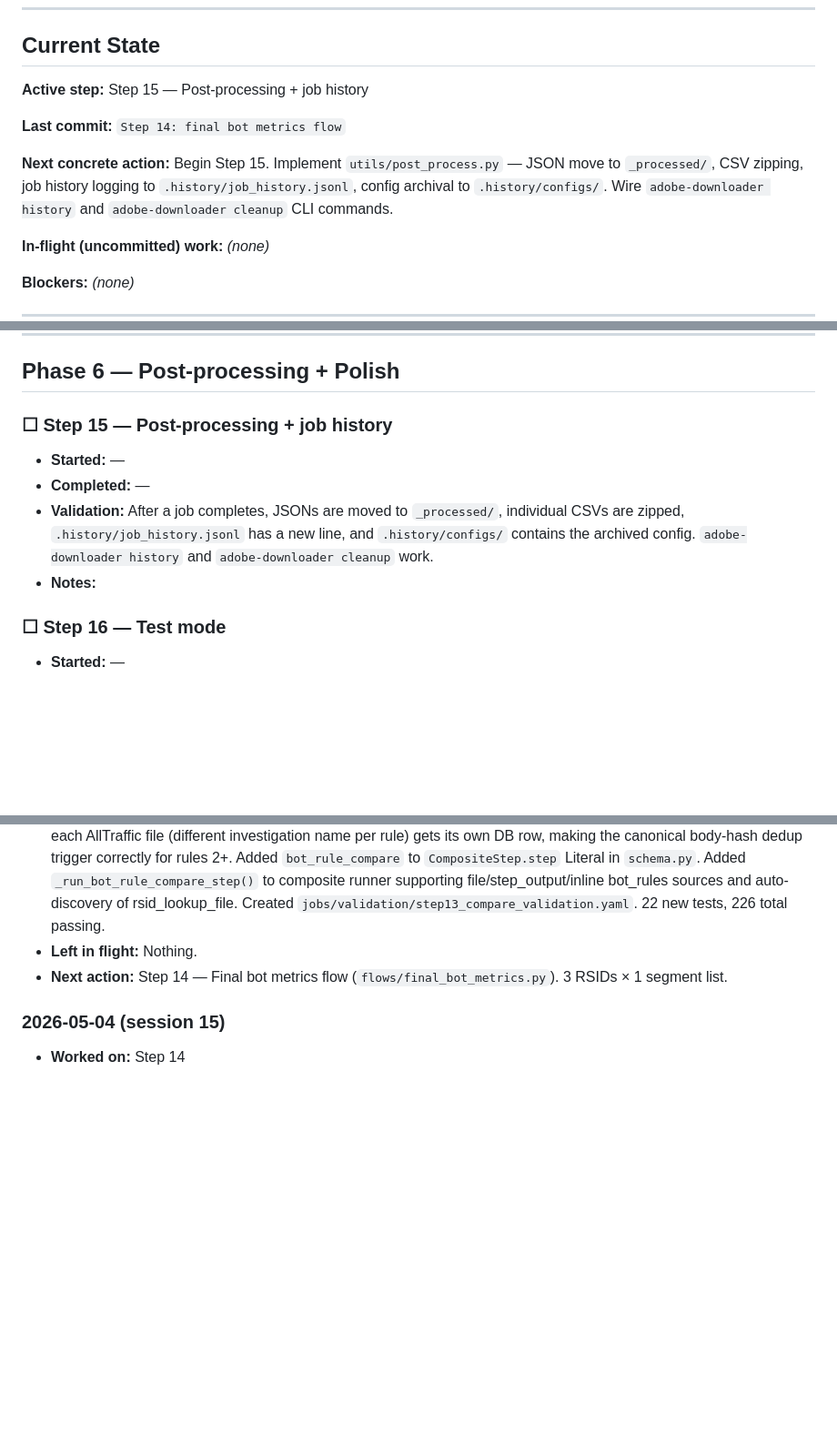
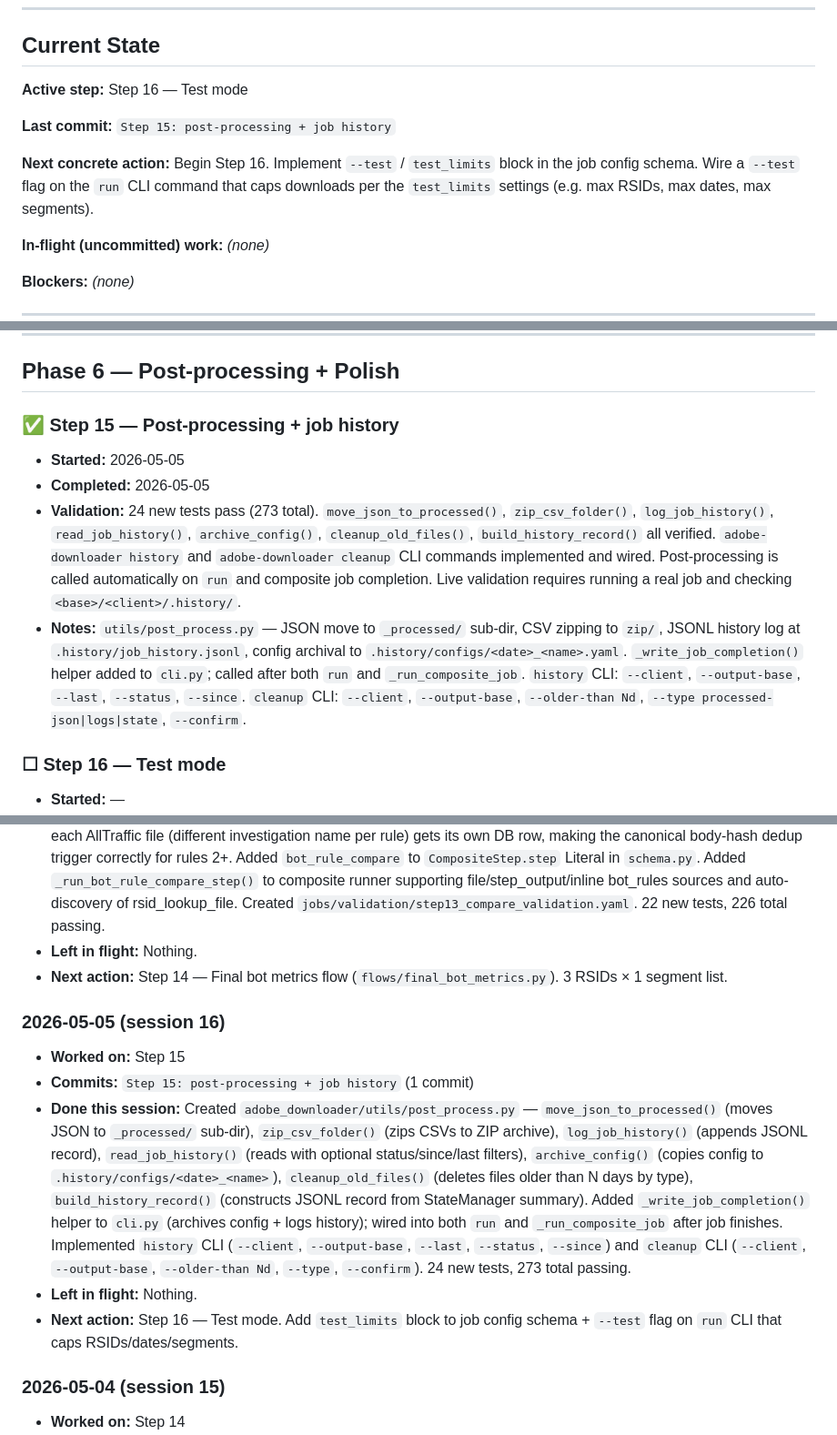
Before and after one commit to edwardgurton/AdobeBotAnalysis, a Markdown page: IMPLEMENTATION_STATUS.md, 3 parts joined by grey strips. Shown at 91% size. GitHub-like rendering; blank space fills up the shorter version.

Commit message:
status: end of session 2026-05-05

```diff
--- a/IMPLEMENTATION_STATUS.md
+++ b/IMPLEMENTATION_STATUS.md
@@ -15,11 +15,11 @@ Status legend: `☐ todo` · `🔄 in-progress` · `✅ done` · `⚠️ blocked
 
 ## Current State
 
-**Active step:** Step 15 — Post-processing + job history
+**Active step:** Step 16 — Test mode
 
-**Last commit:** `Step 14: final bot metrics flow`
+**Last commit:** `Step 15: post-processing + job history`
 
-**Next concrete action:** Begin Step 15. Implement `utils/post_process.py` — JSON move to `_processed/`, CSV zipping, job history logging to `.history/job_history.jsonl`, config archival to `.history/configs/`. Wire `adobe-downloader history` and `adobe-downloader cleanup` CLI commands.
+**Next concrete action:** Begin Step 16. Implement `--test` / `test_limits` block in the job config schema. Wire a `--test` flag on the `run` CLI command that caps downloads per the `test_limits` settings (e.g. max RSIDs, max dates, max segments).
 
 **In-flight (uncommitted) work:** *(none)*
 
@@ -155,11 +155,11 @@ Status legend: `☐ todo` · `🔄 in-progress` · `✅ done` · `⚠️ blocked
 
 ## Phase 6 — Post-processing + Polish
 
-### ☐ Step 15 — Post-processing + job history
-- **Started:** —
-- **Completed:** —
-- **Validation:** After a job completes, JSONs are moved to `_processed/`, individual CSVs are zipped, `.history/job_history.jsonl` has a new line, and `.history/configs/` contains the archived config. `adobe-downloader history` and `adobe-downloader cleanup` work.
-- **Notes:**
+### ✅ Step 15 — Post-processing + job history
+- **Started:** 2026-05-05
+- **Completed:** 2026-05-05
+- **Validation:** 24 new tests pass (273 total). `move_json_to_processed()`, `zip_csv_folder()`, `log_job_history()`, `read_job_history()`, `archive_config()`, `cleanup_old_files()`, `build_history_record()` all verified. `adobe-downloader history` and `adobe-downloader cleanup` CLI commands implemented and wired. Post-processing is called automatically on `run` and composite job completion. Live validation requires running a real job and checking `<base>/<client>/.history/`.
+- **Notes:** `utils/post_process.py` — JSON move to `_processed/` sub-dir, CSV zipping to `zip/`, JSONL history log at `.history/job_history.jsonl`, config archival to `.history/configs/<date>_<name>.yaml`. `_write_job_completion()` helper added to `cli.py`; called after both `run` and `_run_composite_job`. `history` CLI: `--client`, `--output-base`, `--last`, `--status`, `--since`. `cleanup` CLI: `--client`, `--output-base`, `--older-than Nd`, `--type processed-json|logs|state`, `--confirm`.
 
 ### ☐ Step 16 — Test mode
 - **Started:** —
@@ -291,6 +291,13 @@ Status legend: `☐ todo` · `🔄 in-progress` · `✅ done` · `⚠️ blocked
 - **Left in flight:** Nothing.
 - **Next action:** Step 14 — Final bot metrics flow (`flows/final_bot_metrics.py`). 3 RSIDs × 1 segment list.
 
+### 2026-05-05 (session 16)
+- **Worked on:** Step 15
+- **Commits:** `Step 15: post-processing + job history` (1 commit)
+- **Done this session:** Created `adobe_downloader/utils/post_process.py` — `move_json_to_processed()` (moves JSON to `_processed/` sub-dir), `zip_csv_folder()` (zips CSVs to ZIP archive), `log_job_history()` (appends JSONL record), `read_job_history()` (reads with optional status/since/last filters), `archive_config()` (copies config to `.history/configs/<date>_<name>`), `cleanup_old_files()` (deletes files older than N days by type), `build_history_record()` (constructs JSONL record from StateManager summary). Added `_write_job_completion()` helper to `cli.py` (archives config + logs history); wired into both `run` and `_run_composite_job` after job finishes. Implemented `history` CLI (`--client`, `--output-base`, `--last`, `--status`, `--since`) and `cleanup` CLI (`--client`, `--output-base`, `--older-than Nd`, `--type`, `--confirm`). 24 new tests, 273 total passing.
+- **Left in flight:** Nothing.
+- **Next action:** Step 16 — Test mode. Add `test_limits` block to job config schema + `--test` flag on `run` CLI that caps RSIDs/dates/segments.
+
 ### 2026-05-04 (session 15)
 - **Worked on:** Step 14
 - **Commits:** `Step 14: final bot metrics flow` (1 commit)
```
